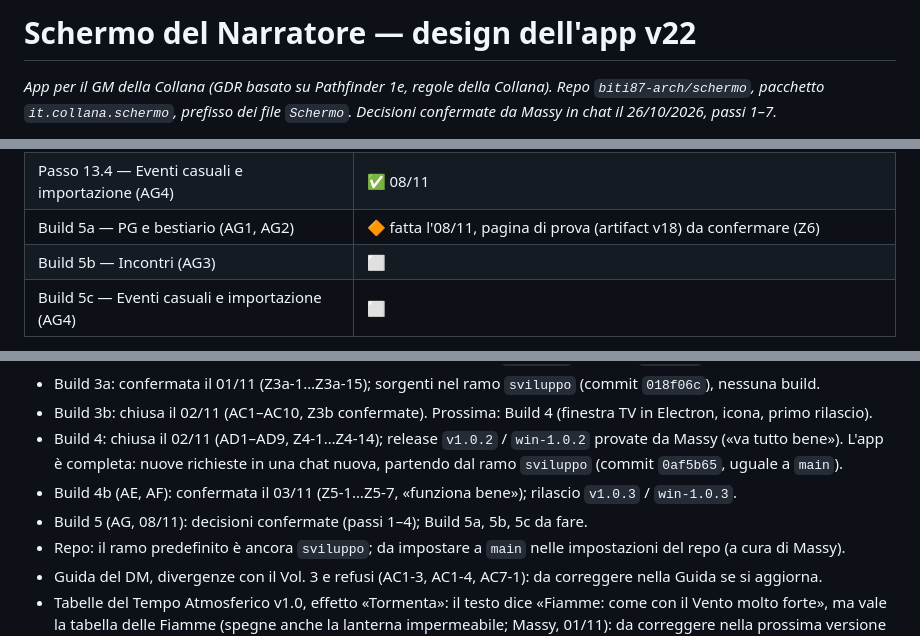
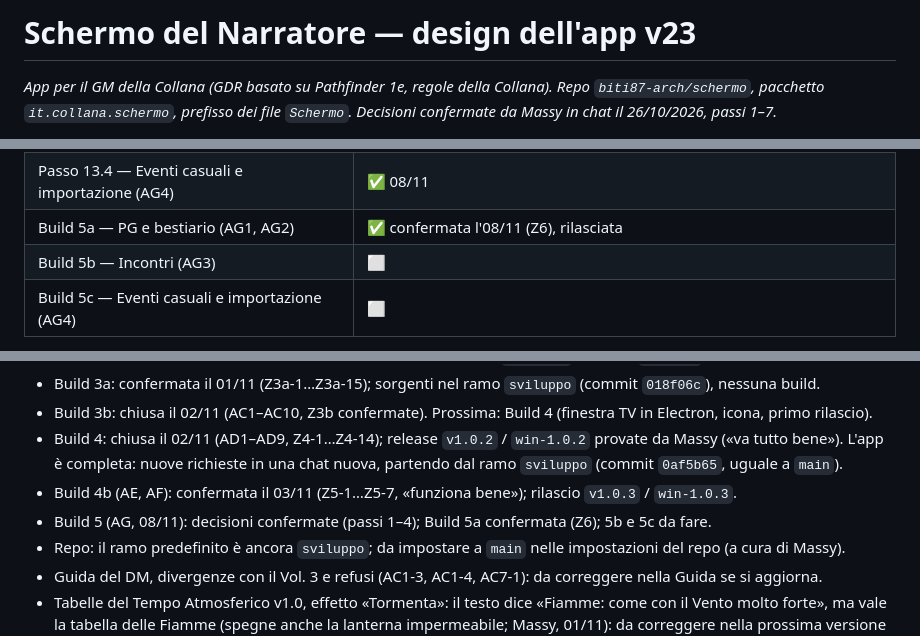
Before and after one commit to biti87-arch/schermo, a Markdown page: Schermo_app_design_v23.md, 3 parts joined by grey strips. Drawn GitHub-style.

Commit message:
Design doc v23: Build 5a confermata
Co-Authored-By: Claude Opus 5.5 <noreply@anthropic.com>
Claude-Session: https://claude.ai/code/session_01C4gzMZ6omxnUkTC8FhNnHZ

```diff
--- a/Schermo_app_design_v22.md
+++ b/Schermo_app_design_v23.md
@@ -1,4 +1,4 @@
-# Schermo del Narratore — design dell'app v22
+# Schermo del Narratore — design dell'app v23
 
 *App per il GM della Collana (GDR basato su Pathfinder 1e, regole della Collana). Repo `biti87-arch/schermo`, pacchetto `it.collana.schermo`, prefisso dei file `Schermo`. Decisioni confermate da Massy in chat il 26/10/2026, passi 1–7.*
 
@@ -90,7 +92,7 @@
 | Passo 13.2 — Bestiario: scorrimento, ordine, menu, descrizione, Ambiente, etichette automatiche (AG2) | ✅ 08/11 |
 | Passo 13.3 — Incontri: bestiario, campi nuovi, copia e incolla, ordine (AG3) | ✅ 08/11 |
 | Passo 13.4 — Eventi casuali e importazione (AG4) | ✅ 08/11 |
-| Build 5a — PG e bestiario (AG1, AG2) | 🔶 fatta l'08/11, pagina di prova (artifact v18) da confermare (Z6) |
+| Build 5a — PG e bestiario (AG1, AG2) | ✅ confermata l'08/11 (Z6), rilasciata |
 | Build 5b — Incontri (AG3) | ⬜ |
 | Build 5c — Eventi casuali e importazione (AG4) | ⬜ |
 
@@ -595,7 +597,7 @@ Le impostazioni TV valgono nell'app Windows e nella versione web; nell'app Andro
 - Build 3b: chiusa il 02/11 (AC1–AC10, Z3b confermate). Prossima: Build 4 (finestra TV in Electron, icona, primo rilascio).
 - Build 4: chiusa il 02/11 (AD1–AD9, Z4-1…Z4-14); release `v1.0.2` / `win-1.0.2` provate da Massy («va tutto bene»). L'app è completa: nuove richieste in una chat nuova, partendo dal ramo `sviluppo` (commit `0af5b65`, uguale a `main`).
 - Build 4b (AE, AF): confermata il 03/11 (Z5-1…Z5-7, «funziona bene»); rilascio `v1.0.3` / `win-1.0.3`.
-- Build 5 (AG, 08/11): decisioni confermate (passi 1–4); Build 5a, 5b, 5c da fare.
+- Build 5 (AG, 08/11): decisioni confermate (passi 1–4); Build 5a confermata (Z6); 5b e 5c da fare.
 - Repo: il ramo predefinito è ancora `sviluppo`; da impostare a `main` nelle impostazioni del repo (a cura di Massy).
 - Guida del DM, divergenze con il Vol. 3 e refusi (AC1-3, AC1-4, AC7-1): da correggere nella Guida se si aggiorna.
 - Tabelle del Tempo Atmosferico v1.0, effetto «Tormenta»: il testo dice «Fiamme: come con il Vento molto forte», ma vale la tabella delle Fiamme (spegne anche la lanterna impermeabile; Massy, 01/11): da correggere nella prossima versione delle Tabelle.
```
Also changed, not shown: other parts of Schermo_app_design_v23.md (+3 -1 lines), LEGGIMI.md (+1 -1 lines).
